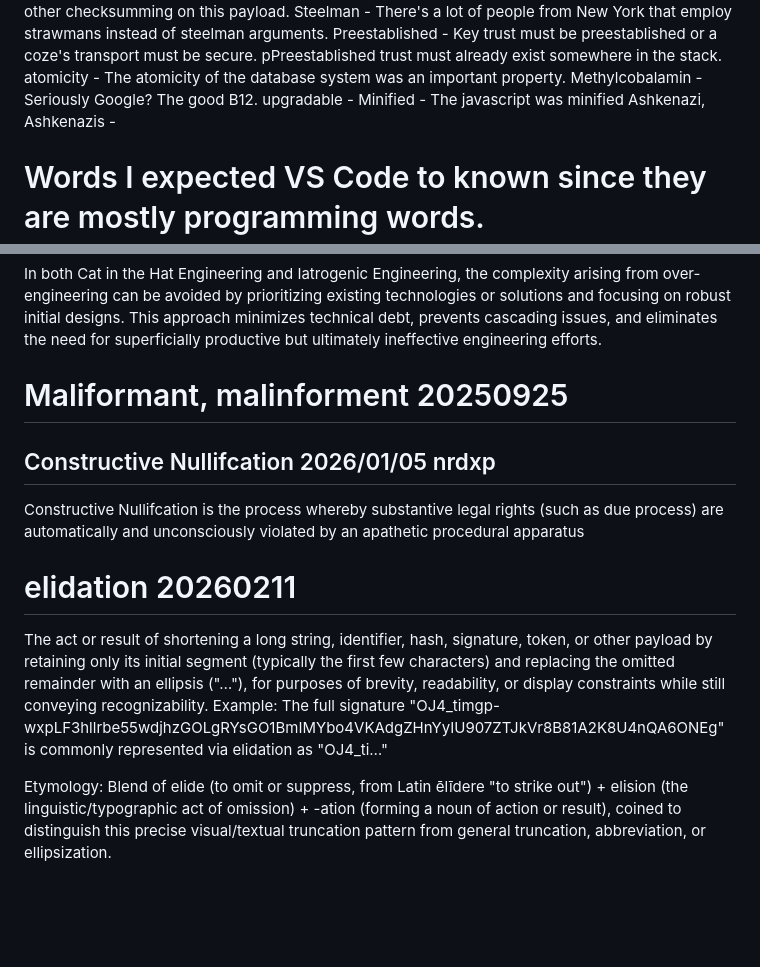
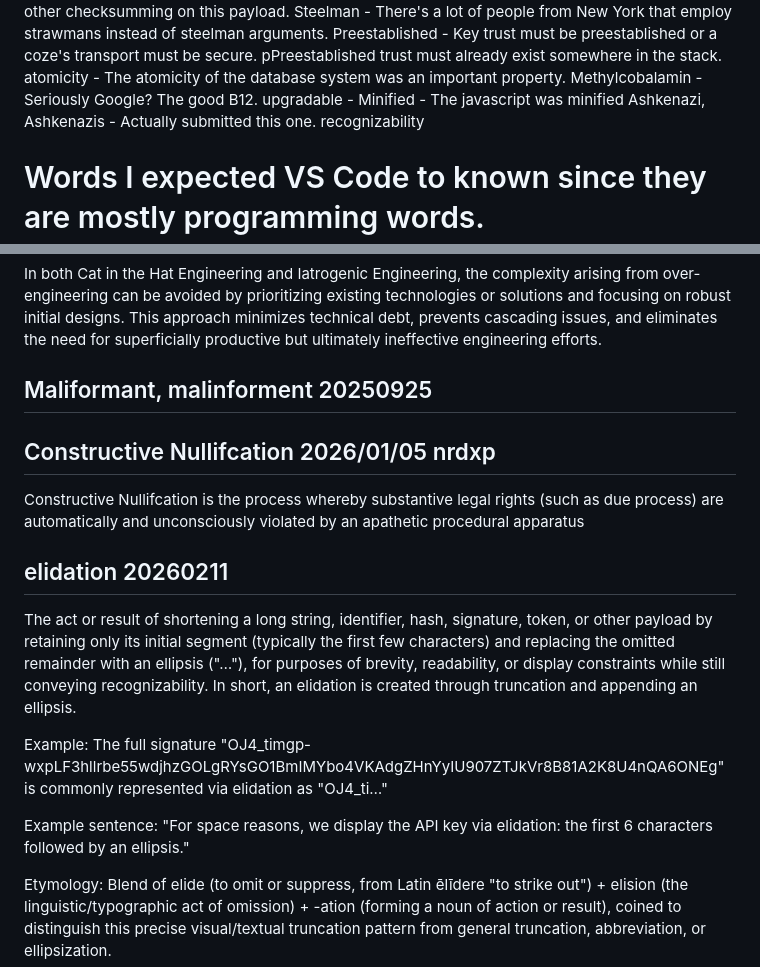
Before and after one commit to zamicol/zamicol.com, a Markdown page: pages/words.md, 2 parts joined by grey strips. Rendered like a GitHub page; blank space fills up the shorter version.

Commit message:
elidation

```diff
--- a/pages/words.md
+++ b/pages/words.md
@@ -363,8 +363,8 @@ atomicity -    The atomicity of the database system was an important property.
 Methylcobalamin - Seriously Google?  The good B12.
 upgradable -
 Minified - The javascript was minified
-Ashkenazi, Ashkenazis -
-
+Ashkenazi, Ashkenazis - Actually submitted this one.
+recognizability
 
 
 
@@ -718,15 +718,19 @@ Originally stated: “Humanity creates something that causes problems .. then sp
 In both Cat in the Hat Engineering and Iatrogenic Engineering, the complexity arising from over-engineering can be avoided by prioritizing existing technologies or solutions and focusing on robust initial designs. This approach minimizes technical debt, prevents cascading issues, and eliminates the need for superficially productive but ultimately ineffective engineering efforts.
 
 
-# Maliformant, malinforment 20250925
+## Maliformant, malinforment 20250925
 
 
 ## Constructive Nullifcation 2026/01/05 nrdxp
 Constructive Nullifcation is the process whereby substantive legal rights (such as due process) are automatically and unconsciously violated by an apathetic procedural apparatus
 
 
-# elidation 20260211
-The act or result of shortening a long string, identifier, hash, signature, token, or other payload by retaining only its initial segment (typically the first few characters) and replacing the omitted remainder with an ellipsis ("…"), for purposes of brevity, readability, or display constraints while still conveying recognizability.  Example: The full signature "OJ4_timgp-wxpLF3hllrbe55wdjhzGOLgRYsGO1BmIMYbo4VKAdgZHnYyIU907ZTJkVr8B81A2K8U4nQA6ONEg" is commonly represented via elidation as "OJ4_ti…"
+## elidation 20260211
+The act or result of shortening a long string, identifier, hash, signature, token, or other payload by retaining only its initial segment (typically the first few characters) and replacing the omitted remainder with an ellipsis ("…"), for purposes of brevity, readability, or display constraints while still conveying recognizability.  In short, an elidation is created through truncation and appending an ellipsis.
+
+Example: The full signature "OJ4_timgp-wxpLF3hllrbe55wdjhzGOLgRYsGO1BmIMYbo4VKAdgZHnYyIU907ZTJkVr8B81A2K8U4nQA6ONEg" is commonly represented via elidation as "OJ4_ti…"
+
+Example sentence: "For space reasons, we display the API key via elidation: the first 6 characters followed by an ellipsis."
 
 Etymology: Blend of elide (to omit or suppress, from Latin ēlīdere "to strike out") + elision (the linguistic/typographic act of omission) + -ation (forming a noun of action or result), coined to distinguish this precise visual/textual truncation pattern from general truncation, abbreviation, or ellipsization.
 
```
